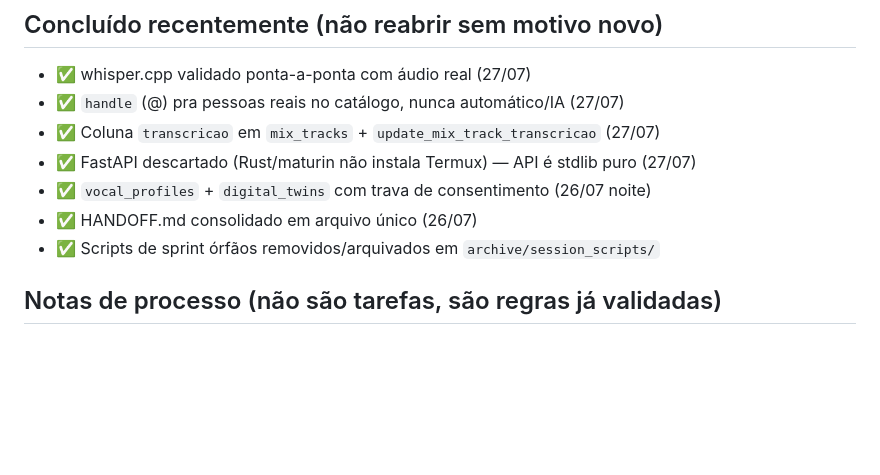
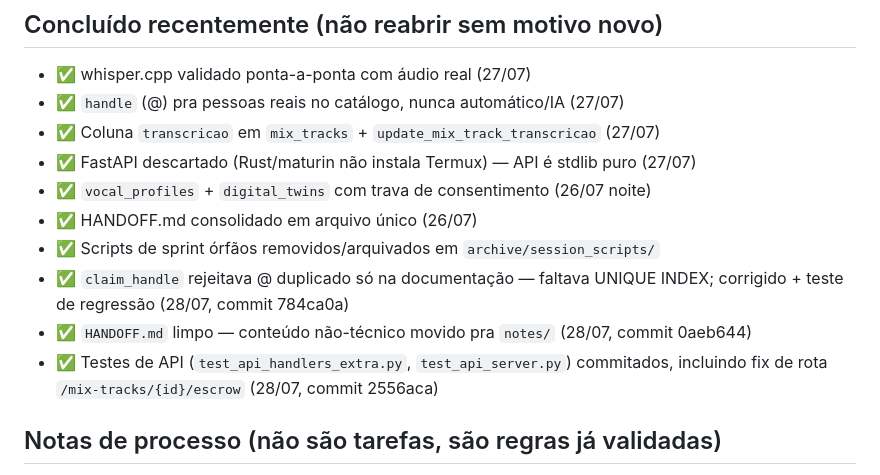
Before and after one commit to scoobiii/melo, a Markdown page: docs/BACKLOG.md, the part around the change. Drawn GitHub-style; blank space fills up the shorter version.

Commit message:
docs(backlog): registra itens concluídos no sprint de 28/07 (claim_handle, HANDOFF cleanup, testes de API)

```diff
--- a/docs/BACKLOG.md
+++ b/docs/BACKLOG.md
@@ -61,6 +61,9 @@
 - ✅ `vocal_profiles` + `digital_twins` com trava de consentimento (26/07 noite)
 - ✅ HANDOFF.md consolidado em arquivo único (26/07)
 - ✅ Scripts de sprint órfãos removidos/arquivados em `archive/session_scripts/`
+- ✅ `claim_handle` rejeitava @ duplicado só na documentação — faltava UNIQUE INDEX; corrigido + teste de regressão (28/07, commit 784ca0a)
+- ✅ `HANDOFF.md` limpo — conteúdo não-técnico movido pra `notes/` (28/07, commit 0aeb644)
+- ✅ Testes de API (`test_api_handlers_extra.py`, `test_api_server.py`) commitados, incluindo fix de rota `/mix-tracks/{id}/escrow` (28/07, commit 2556aca)
 
 ## Notas de processo (não são tarefas, são regras já validadas)
 
```
